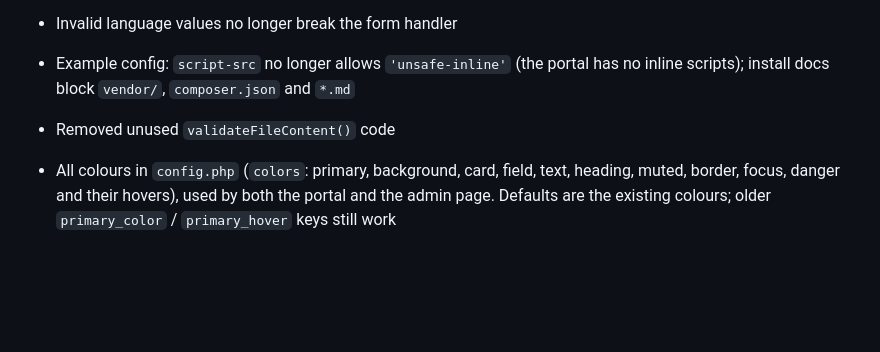
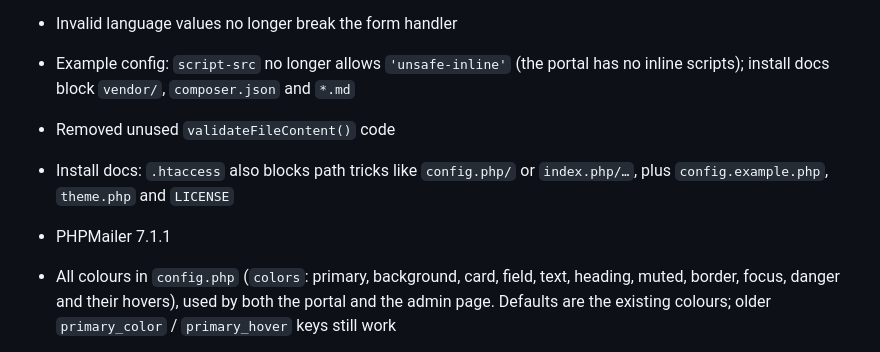
Before and after one commit to Monstertov/msp-voice-portal, a Markdown page: CHANGELOG.md, the part around the change. GitHub-like rendering; blank space fills up the shorter version.

Commit message:
Install docs: block PATH_INFO tricks and a few more files in .htaccess

```diff
--- a/CHANGELOG.md
+++ b/CHANGELOG.md
@@ -24,6 +24,8 @@ All notable changes to this project will be documented in this file.
 - Invalid language values no longer break the form handler
 - Example config: `script-src` no longer allows `'unsafe-inline'` (the portal has no inline scripts); install docs block `vendor/`, `composer.json` and `*.md`
 - Removed unused `validateFileContent()` code
+- Install docs: `.htaccess` also blocks path tricks like `config.php/` or `index.php/…`, plus `config.example.php`, `theme.php` and `LICENSE`
+- PHPMailer 7.1.1
 
 - All colours in `config.php` (`colors`: primary, background, card, field, text, heading, muted, border, focus, danger and their hovers), used by both the portal and the admin page. Defaults are the existing colours; older `primary_color` / `primary_hover` keys still work
 - `default_input_method` in `config.php`: which option is open when the page loads (`record`, `upload` or `text`)
```
Also changed, not shown: INSTALL.md (+3 -1 lines).
